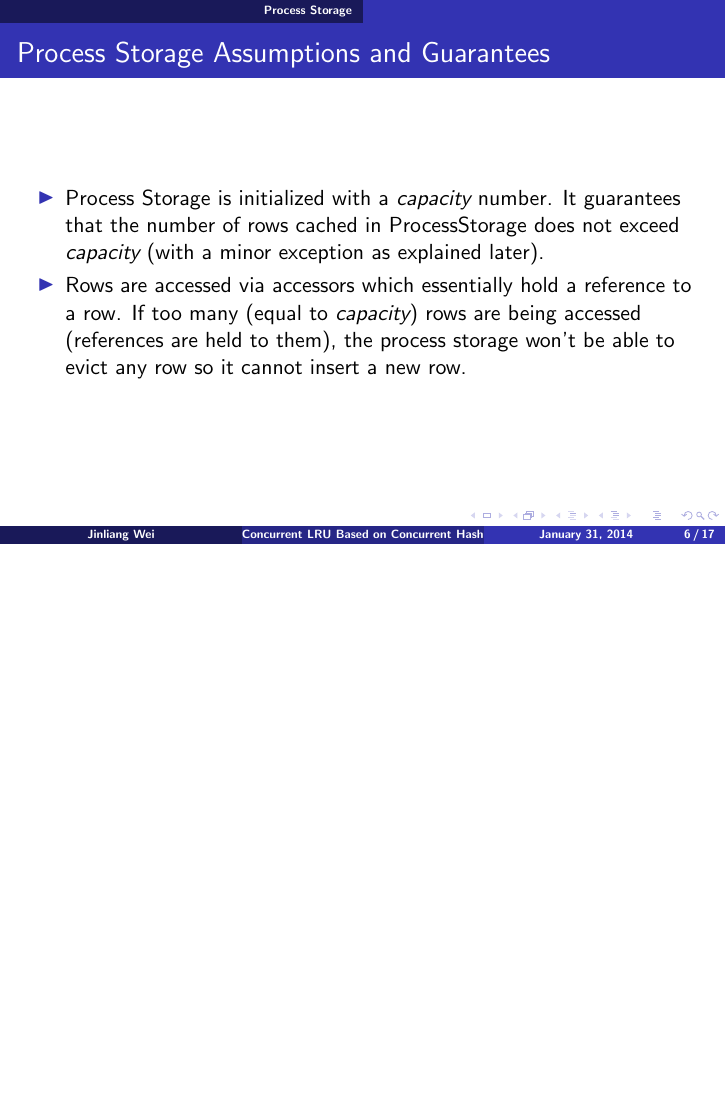
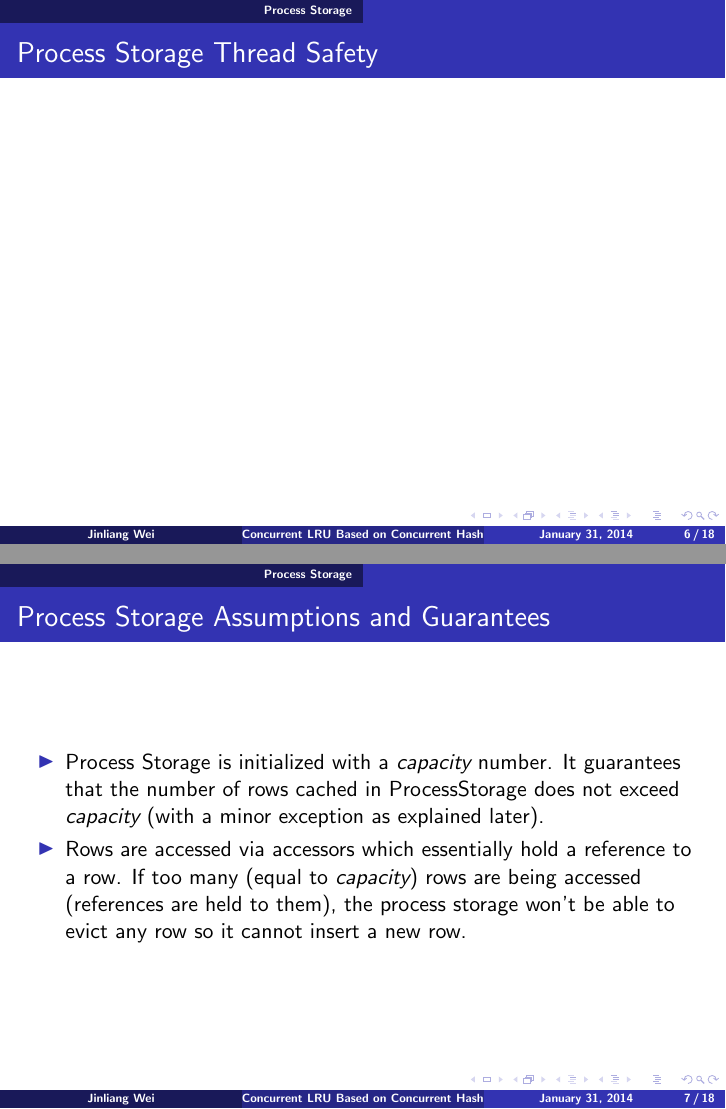
Before and after one commit to jinliangwei/latex_docs, LaTeX slides (system_designs/concurrent_lru.tex): page 6 of 17 before the commit and pages 6 and 7 of 18 after it, the two joined at a grey line, the shorter picture padded with empty space. Compiled offline with pdfLaTeX.

Commit message:
updated system design

```diff
--- a/system_designs/concurrent_lru.tex
+++ b/system_designs/concurrent_lru.tex
@@ -57,6 +57,10 @@ The insertion logic is as follows:
 \item If the row index already exist
 \end{enumerate}
 
+\end{frame}
+
+\begin{frame}
+\frametitle{Process Storage Thread Safety}
 \end{frame}
 
 \begin{frame}
```
